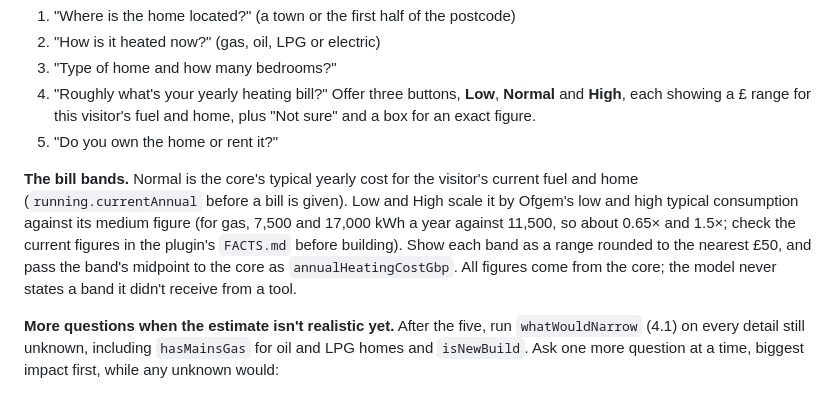
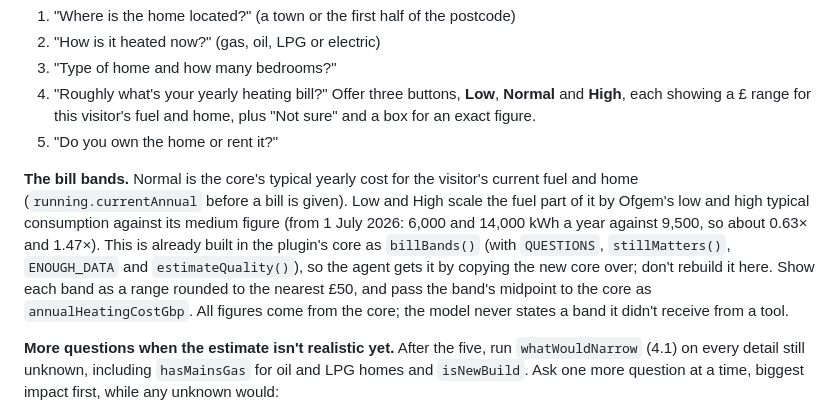
Before and after one commit to LaurieDL/heat-pump-cost-checker-agent, a Markdown page: docs/quality-phases.md, the part around the change. Rendered like a GitHub page.

Commit message:
Phase 4.0: correct Ofgem figures; point to the core functions the plugin already built
Co-Authored-By: Claude Opus 5.5 <noreply@anthropic.com>

```diff
--- a/docs/quality-phases.md
+++ b/docs/quality-phases.md
@@ -406,7 +406,7 @@ These decide what this phase builds. Where they differ from anything below, thes
 4. "Roughly what's your yearly heating bill?" Offer three buttons, **Low**, **Normal** and **High**, each showing a £ range for this visitor's fuel and home, plus "Not sure" and a box for an exact figure.
 5. "Do you own the home or rent it?"
 
-**The bill bands.** Normal is the core's typical yearly cost for the visitor's current fuel and home (`running.currentAnnual` before a bill is given). Low and High scale it by Ofgem's low and high typical consumption against its medium figure (for gas, 7,500 and 17,000 kWh a year against 11,500, so about 0.65× and 1.5×; check the current figures in the plugin's `FACTS.md` before building). Show each band as a range rounded to the nearest £50, and pass the band's midpoint to the core as `annualHeatingCostGbp`. All figures come from the core; the model never states a band it didn't receive from a tool.
+**The bill bands.** Normal is the core's typical yearly cost for the visitor's current fuel and home (`running.currentAnnual` before a bill is given). Low and High scale the fuel part of it by Ofgem's low and high typical consumption against its medium figure (from 1 July 2026: 6,000 and 14,000 kWh a year against 9,500, so about 0.63× and 1.47×). This is already built in the plugin's core as `billBands()` (with `QUESTIONS`, `stillMatters()`, `ENOUGH_DATA` and `estimateQuality()`), so the agent gets it by copying the new core over; don't rebuild it here. Show each band as a range rounded to the nearest £50, and pass the band's midpoint to the core as `annualHeatingCostGbp`. All figures come from the core; the model never states a band it didn't receive from a tool.
 
 **More questions when the estimate isn't realistic yet.** After the five, run `whatWouldNarrow` (4.1) on every detail still unknown, including `hasMainsGas` for oil and LPG homes and `isNewBuild`. Ask one more question at a time, biggest impact first, while any unknown would:
 - flip the grant answer (for example likely to unavailable), or
```
